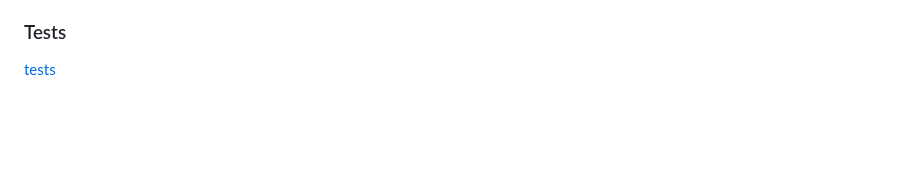
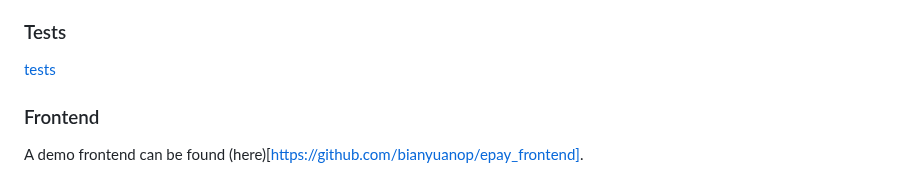
Before and after one commit to bianyuanop/ePay, a Markdown page: README.md, the part around the change. Rendered like a GitHub page; blank space fills up the shorter version.

```diff
--- a/README.md
+++ b/README.md
@@ -74,3 +74,7 @@ to have the whole developing environment on.
 ### Tests
 
 [tests](./tests)
+
+### Frontend
+
+A demo frontend can be found (here)[https://github.com/bianyuanop/epay_frontend].
```
